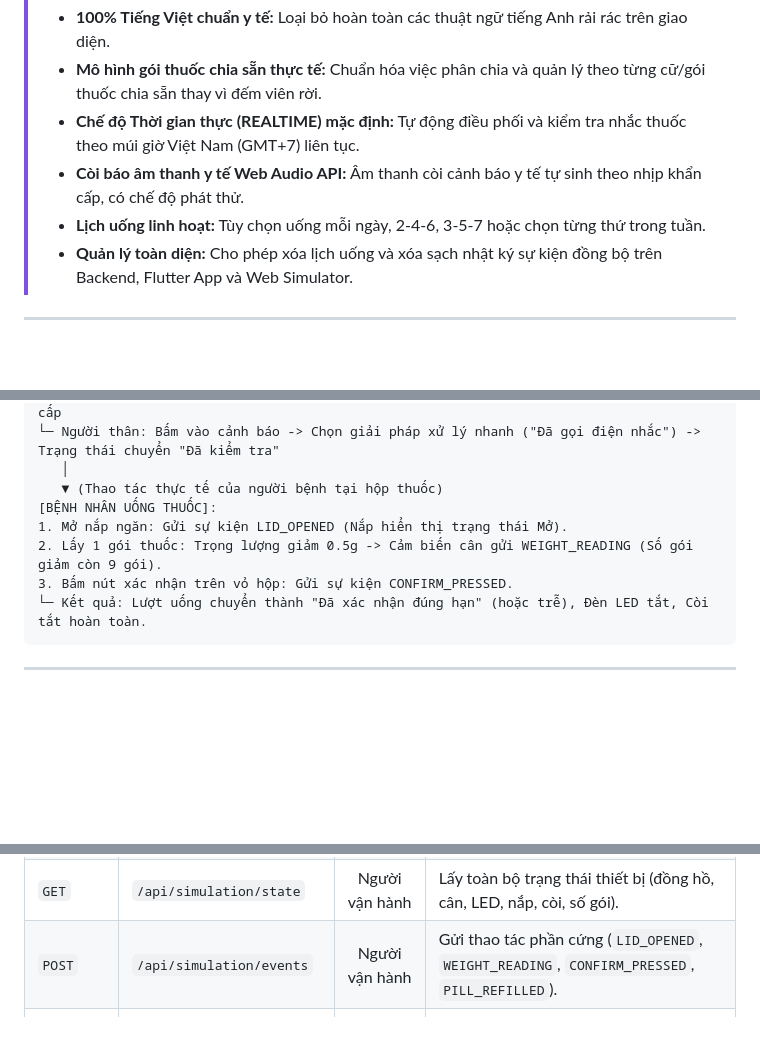
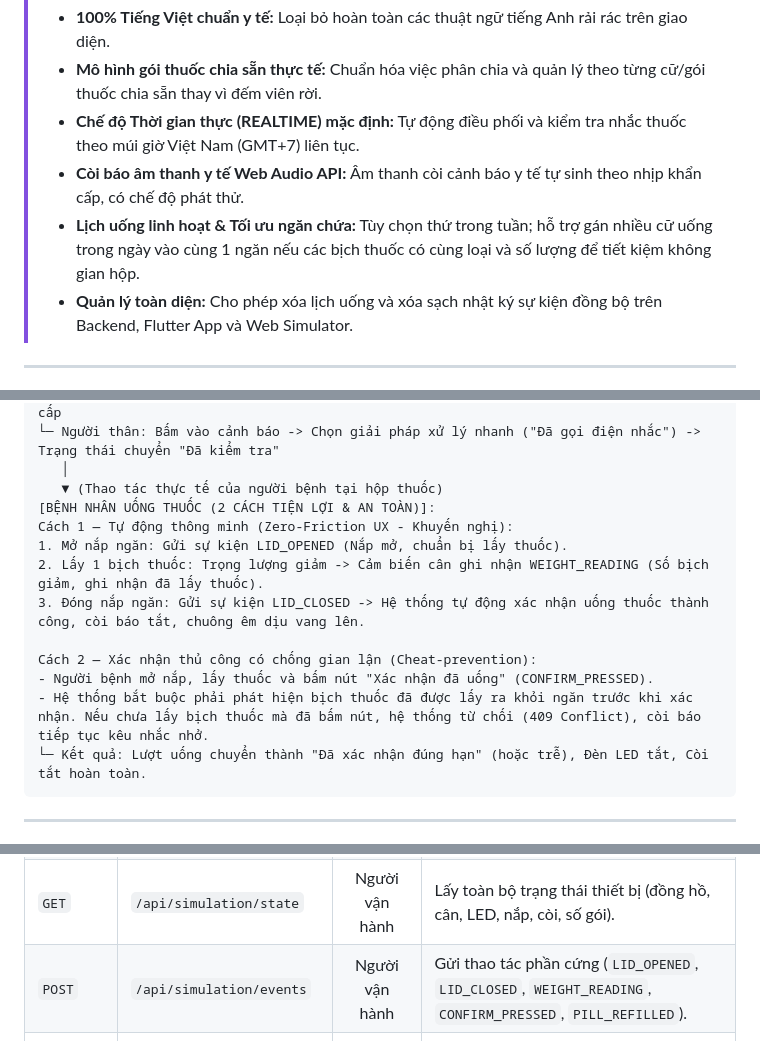
Before and after one commit to TanNguyen234/smart-pill-box, a Markdown page: README.md, 3 parts joined by grey strips. Rendered like a GitHub page; blank space fills up the shorter version.

Commit message:
docs: update system documentation with zero-friction UX and multi-dose slot architecture

````diff
--- a/README.md
+++ b/README.md
@@ -9,7 +9,7 @@
 > - **Mô hình gói thuốc chia sẵn thực tế:** Chuẩn hóa việc phân chia và quản lý theo từng cữ/gói thuốc chia sẵn thay vì đếm viên rời.
 > - **Chế độ Thời gian thực (REALTIME) mặc định:** Tự động điều phối và kiểm tra nhắc thuốc theo múi giờ Việt Nam (GMT+7) liên tục.
 > - **Còi báo âm thanh y tế Web Audio API:** Âm thanh còi cảnh báo y tế tự sinh theo nhịp khẩn cấp, có chế độ phát thử.
-> - **Lịch uống linh hoạt:** Tùy chọn uống mỗi ngày, 2-4-6, 3-5-7 hoặc chọn từng thứ trong tuần.
+> - **Lịch uống linh hoạt & Tối ưu ngăn chứa:** Tùy chọn thứ trong tuần; hỗ trợ gán nhiều cữ uống trong ngày vào cùng 1 ngăn nếu các bịch thuốc có cùng loại và số lượng để tiết kiệm không gian hộp.
 > - **Quản lý toàn diện:** Cho phép xóa lịch uống và xóa sạch nhật ký sự kiện đồng bộ trên Backend, Flutter App và Web Simulator.
 
 ---
@@ -265,10 +265,15 @@ Hộp đóng nắp, tải trọng 5.0g (10 gói chia sẵn x 0.5g), Đèn LED t
 └─ Người thân: Bấm vào cảnh báo -> Chọn giải pháp xử lý nhanh ("Đã gọi điện nhắc") -> Trạng thái chuyển "Đã kiểm tra"
    │
    ▼ (Thao tác thực tế của người bệnh tại hộp thuốc)
-[BỆNH NHÂN UỐNG THUỐC]:
-1. Mở nắp ngăn: Gửi sự kiện LID_OPENED (Nắp hiển thị trạng thái Mở).
-2. Lấy 1 gói thuốc: Trọng lượng giảm 0.5g -> Cảm biến cân gửi WEIGHT_READING (Số gói giảm còn 9 gói).
-3. Bấm nút xác nhận trên vỏ hộp: Gửi sự kiện CONFIRM_PRESSED.
+[BỆNH NHÂN UỐNG THUỐC (2 CÁCH TIỆN LỢI & AN TOÀN)]:
+Cách 1 — Tự động thông minh (Zero-Friction UX - Khuyến nghị):
+1. Mở nắp ngăn: Gửi sự kiện LID_OPENED (Nắp mở, chuẩn bị lấy thuốc).
+2. Lấy 1 bịch thuốc: Trọng lượng giảm -> Cảm biến cân ghi nhận WEIGHT_READING (Số bịch giảm, ghi nhận đã lấy thuốc).
+3. Đóng nắp ngăn: Gửi sự kiện LID_CLOSED -> Hệ thống tự động xác nhận uống thuốc thành công, còi báo tắt, chuông êm dịu vang lên.
+
+Cách 2 — Xác nhận thủ công có chống gian lận (Cheat-prevention):
+- Người bệnh mở nắp, lấy thuốc và bấm nút "Xác nhận đã uống" (CONFIRM_PRESSED).
+- Hệ thống bắt buộc phải phát hiện bịch thuốc đã được lấy ra khỏi ngăn trước khi xác nhận. Nếu chưa lấy bịch thuốc mà đã bấm nút, hệ thống từ chối (409 Conflict), còi báo tiếp tục kêu nhắc nhở.
 └─ Kết quả: Lượt uống chuyển thành "Đã xác nhận đúng hạn" (hoặc trễ), Đèn LED tắt, Còi tắt hoàn toàn.
 ```
 
@@ -291,7 +296,7 @@ Hộp đóng nắp, tải trọng 5.0g (10 gói chia sẵn x 0.5g), Đèn LED t
 | `GET` | `/api/events` | Người thân | Xem nhật ký sự kiện cảm biến hộp thuốc (lọc theo ngăn/ngày). |
 | `DELETE` | `/api/events` | Người thân | **Xóa sạch nhật ký sự kiện** trên máy chủ và thiết bị. |
 | `GET` | `/api/simulation/state` | Người vận hành | Lấy toàn bộ trạng thái thiết bị (đồng hồ, cân, LED, nắp, còi, số gói). |
-| `POST` | `/api/simulation/events` | Người vận hành | Gửi thao tác phần cứng (`LID_OPENED`, `WEIGHT_READING`, `CONFIRM_PRESSED`, `PILL_REFILLED`). |
+| `POST` | `/api/simulation/events` | Người vận hành | Gửi thao tác phần cứng (`LID_OPENED`, `LID_CLOSED`, `WEIGHT_READING`, `CONFIRM_PRESSED`, `PILL_REFILLED`). |
 | `POST` | `/api/simulation/mode` | Người vận hành | Chuyển đổi giữa chế độ `REALTIME` (thời gian thực) và `SIMULATION` (mô phỏng). |
 | `POST` | `/api/simulation/advance`| Người vận hành | Tiến đồng hồ mô phỏng thêm $N$ phút. |
 | `POST` | `/api/simulation/reset` | Người vận hành | Đặt lại trạng thái mô phỏng ban đầu. |
````
Also changed, not shown: other parts of README.md (+1 -1 lines).
